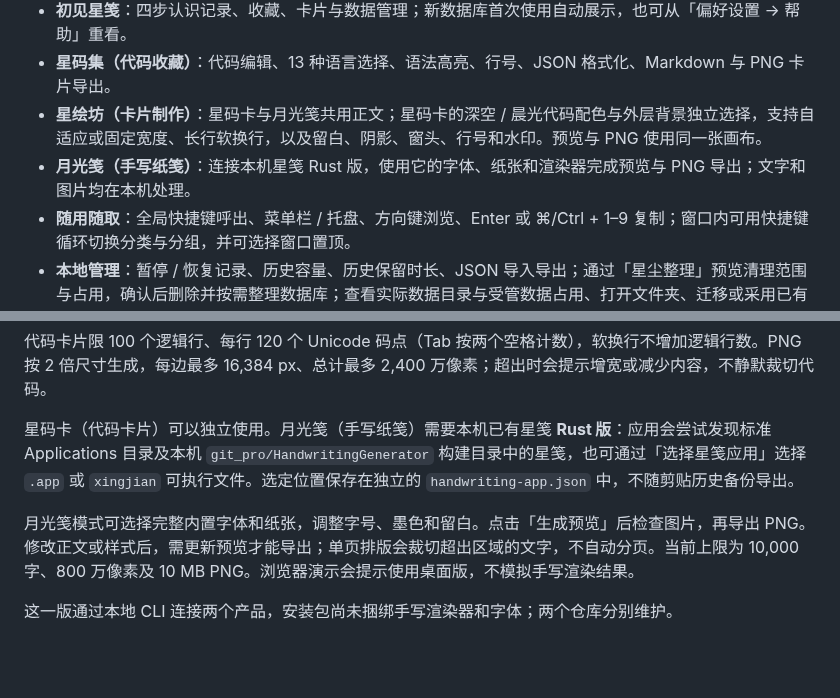
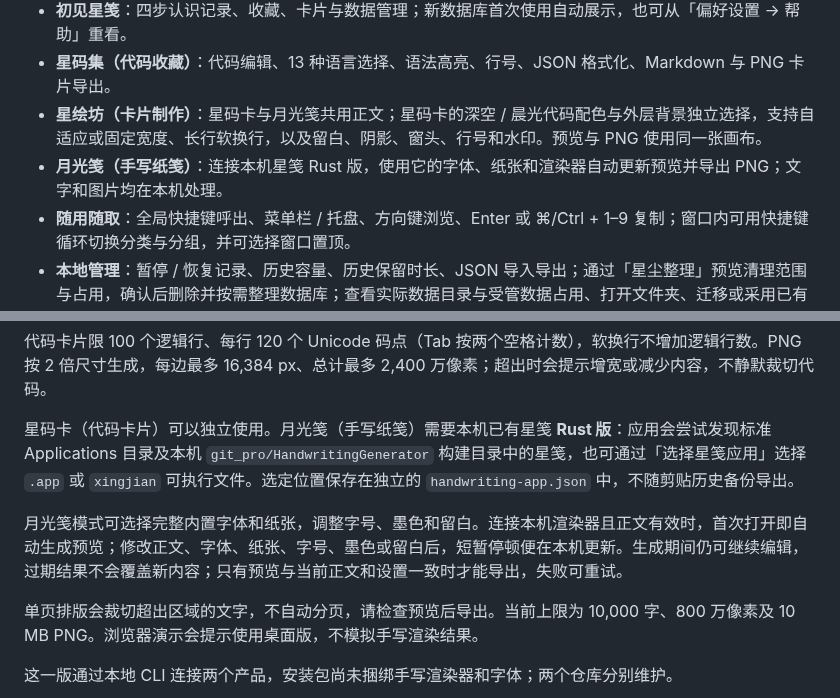
Before and after one commit to cpython666/starclip, a Markdown page: README.md, 2 parts joined by grey strips. GitHub-like rendering; blank space fills up the shorter version.

```diff
--- a/README.md
+++ b/README.md
@@ -25,7 +25,7 @@
 - **初见星笺**：四步认识记录、收藏、卡片与数据管理；新数据库首次使用自动展示，也可从「偏好设置 → 帮助」重看。
 - **星码集（代码收藏）**：代码编辑、13 种语言选择、语法高亮、行号、JSON 格式化、Markdown 与 PNG 卡片导出。
 - **星绘坊（卡片制作）**：星码卡与月光笺共用正文；星码卡的深空 / 晨光代码配色与外层背景独立选择，支持自适应或固定宽度、长行软换行，以及留白、阴影、窗头、行号和水印。预览与 PNG 使用同一张画布。
-- **月光笺（手写纸笺）**：连接本机星笺 Rust 版，使用它的字体、纸张和渲染器完成预览与 PNG 导出；文字和图片均在本机处理。
+- **月光笺（手写纸笺）**：连接本机星笺 Rust 版，使用它的字体、纸张和渲染器自动更新预览并导出 PNG；文字和图片均在本机处理。
 - **随用随取**：全局快捷键呼出、菜单栏 / 托盘、方向键浏览、Enter 或 ⌘/Ctrl + 1–9 复制；窗口内可用快捷键循环切换分类与分组，并可选择窗口置顶。
 - **本地管理**：暂停 / 恢复记录、历史容量、历史保留时长、JSON 导入导出；通过「星尘整理」预览清理范围与占用，确认后删除并按需整理数据库；查看实际数据目录与受管数据占用、打开文件夹、迁移或采用已有数据目录。
 
@@ -77,7 +77,9 @@
 
 星码卡（代码卡片）可以独立使用。月光笺（手写纸笺）需要本机已有星笺 **Rust 版**：应用会尝试发现标准 Applications 目录及本机 `git_pro/HandwritingGenerator` 构建目录中的星笺，也可通过「选择星笺应用」选择 `.app` 或 `xingjian` 可执行文件。选定位置保存在独立的 `handwriting-app.json` 中，不随剪贴历史备份导出。
 
-月光笺模式可选择完整内置字体和纸张，调整字号、墨色和留白。点击「生成预览」后检查图片，再导出 PNG。修改正文或样式后，需更新预览才能导出；单页排版会裁切超出区域的文字，不自动分页。当前上限为 10,000 字、800 万像素及 10 MB PNG。浏览器演示会提示使用桌面版，不模拟手写渲染结果。
+月光笺模式可选择完整内置字体和纸张，调整字号、墨色和留白。连接本机渲染器且正文有效时，首次打开即自动生成预览；修改正文、字体、纸张、字号、墨色或留白后，短暂停顿便在本机更新。生成期间仍可继续编辑，过期结果不会覆盖新内容；只有预览与当前正文和设置一致时才能导出，失败可重试。
+
+单页排版会裁切超出区域的文字，不自动分页，请检查预览后导出。当前上限为 10,000 字、800 万像素及 10 MB PNG。浏览器演示会提示使用桌面版，不模拟手写渲染结果。
 
 这一版通过本地 CLI 连接两个产品，安装包尚未捆绑手写渲染器和字体；两个仓库分别维护。
 
```
Also changed, not shown: docs/product.md (+7 -1 lines), docs/verification.md (+10 -0 lines), docs/handwriting-live-preview.png (added), 5 other files.
